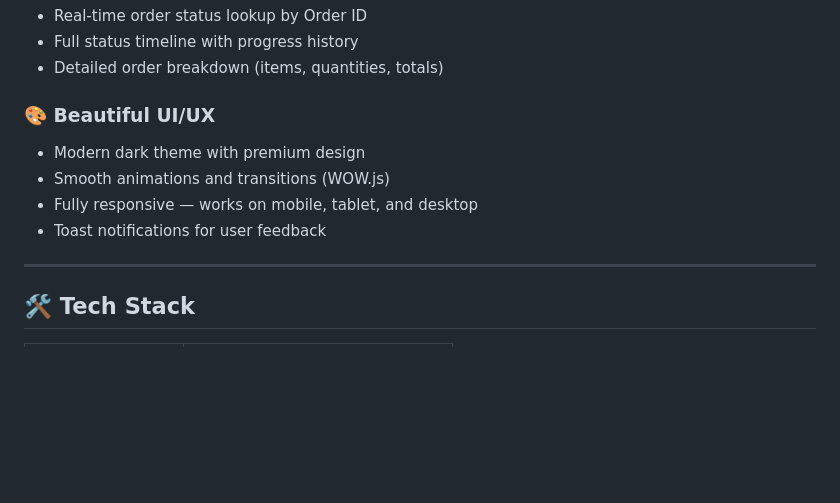
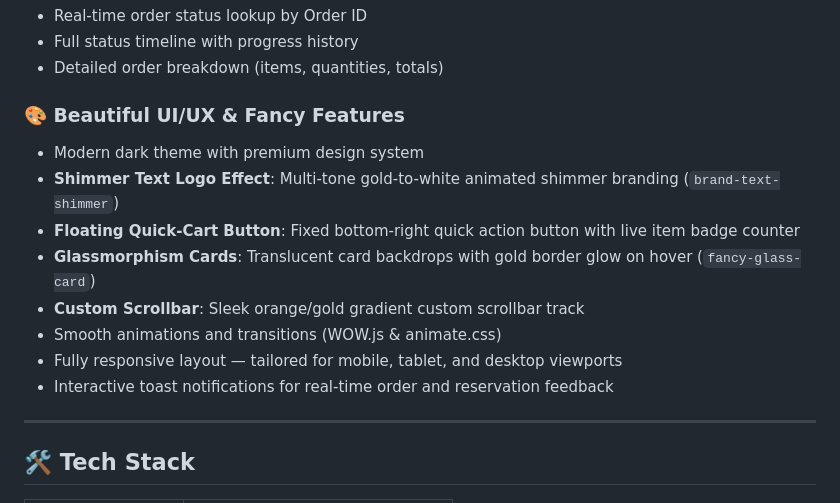
Before and after one commit to abdifatah-com/Geed-Balaadh-Resturant-, a Markdown page: README.md, the part around the change. GitHub-like rendering; blank space fills up the shorter version.

Commit message:
Update README.md with fancy UI features section

```diff
--- a/README.md
+++ b/README.md
@@ -68,11 +68,15 @@
 - Full status timeline with progress history
 - Detailed order breakdown (items, quantities, totals)
 
-### 🎨 Beautiful UI/UX
-- Modern dark theme with premium design
-- Smooth animations and transitions (WOW.js)
-- Fully responsive — works on mobile, tablet, and desktop
-- Toast notifications for user feedback
+### 🎨 Beautiful UI/UX & Fancy Features
+- Modern dark theme with premium design system
+- **Shimmer Text Logo Effect**: Multi-tone gold-to-white animated shimmer branding (`brand-text-shimmer`)
+- **Floating Quick-Cart Button**: Fixed bottom-right quick action button with live item badge counter
+- **Glassmorphism Cards**: Translucent card backdrops with gold border glow on hover (`fancy-glass-card`)
+- **Custom Scrollbar**: Sleek orange/gold gradient custom scrollbar track
+- Smooth animations and transitions (WOW.js & animate.css)
+- Fully responsive layout — tailored for mobile, tablet, and desktop viewports
+- Interactive toast notifications for real-time order and reservation feedback
 
 ---
 
```
